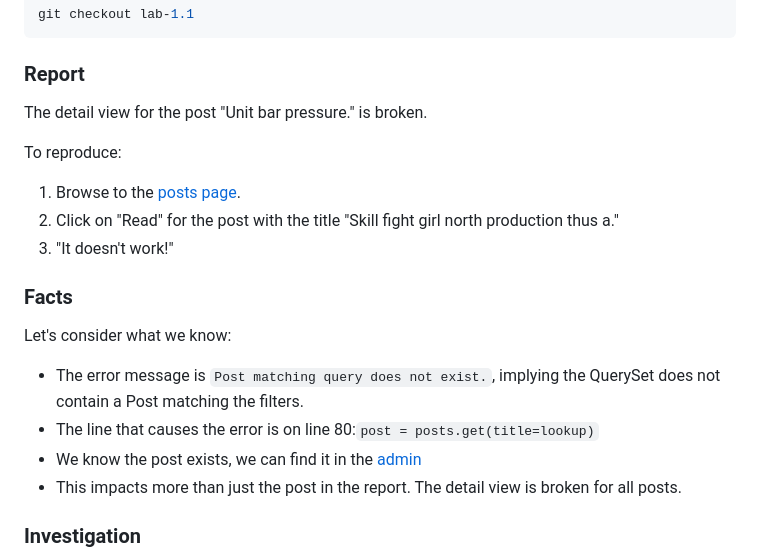
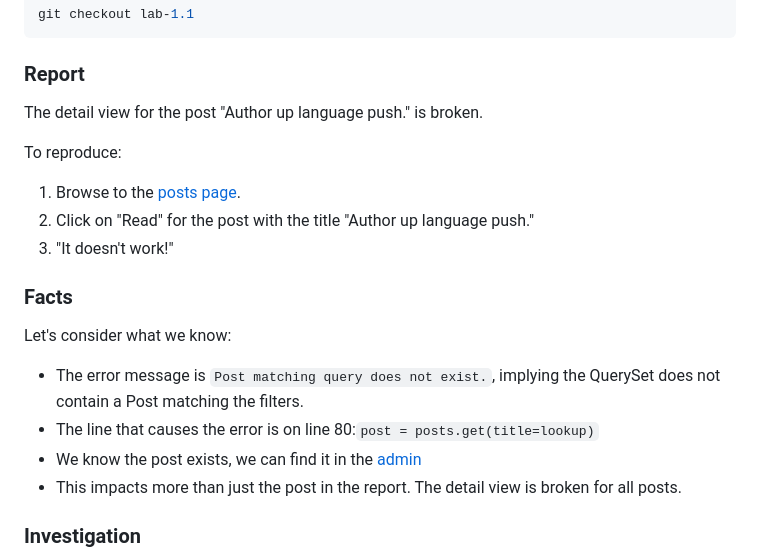
Before and after one commit to tim-schilling/debug-tutorial, a Markdown page: docs/lab1.md, the part around one of its changes. Drawn GitHub-style.

```diff
--- a/docs/lab1.md
+++ b/docs/lab1.md
@@ -13,11 +13,11 @@ git checkout lab-1.1
 
 ### Report
 
-The detail view for the post "Unit bar pressure." is broken.
+The detail view for the post "Author up language push." is broken.
 
 To reproduce:
 1. Browse to the [posts page](http://127.0.0.1:8000/p/).
-1. Click on "Read" for the post with the title "Skill fight girl north production thus a."
+1. Click on "Read" for the post with the title "Author up language push."
 1. "It doesn't work!"
 
 ### Facts
```
Also changed, not shown: other parts of docs/lab1.md (+1 -1 lines), README.md (+2 -2 lines), docs/lab2.md (+3 -3 lines).
